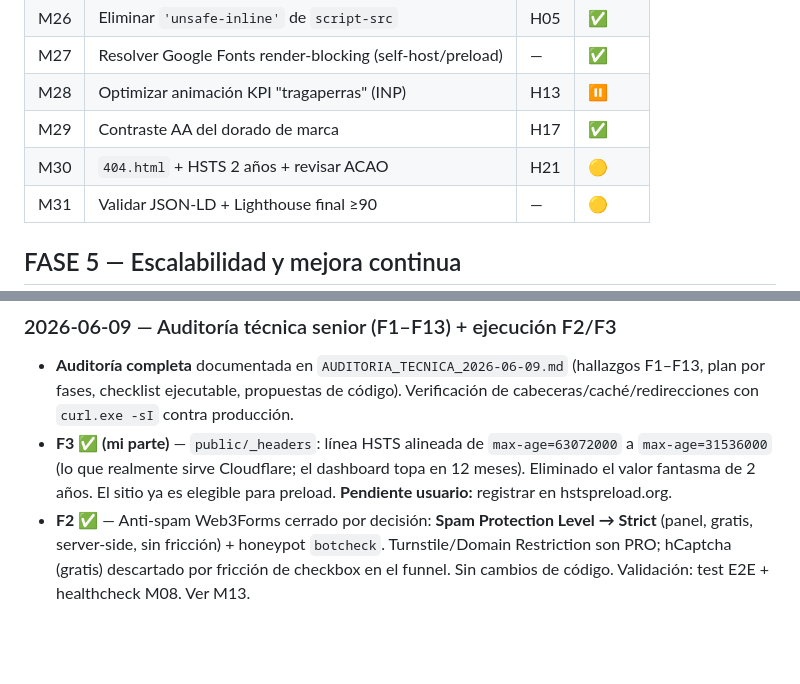
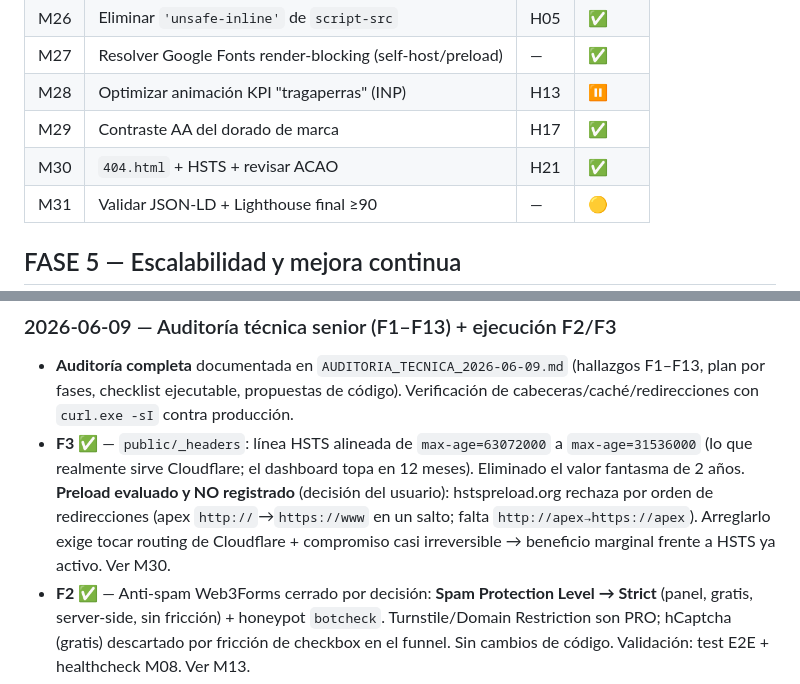
Before and after one commit to civcomercial2010-cmyk/horizonte-emirates-web, a Markdown page: ROADMAP_AUDITORIA.md, 2 parts joined by grey strips. Rendered like a GitHub page; blank space fills up the shorter version.

```diff
--- a/ROADMAP_AUDITORIA.md
+++ b/ROADMAP_AUDITORIA.md
@@ -56,7 +56,7 @@ _Última actualización: 2026-06-09_
 | M27 | Resolver Google Fonts render-blocking (self-host/preload) | — | ✅ | **Hecho 2026-06-08.** Las fuentes YA estaban self-hosted (woff2 locales + `font-display:swap`), sin link a Google Fonts (el "render-blocking de Google" no existía). Añadido `preload` de los 2 woff2 de Cormorant latin (normal+italic), la fuente del H1/LCP. Inter no se preloadea (tiene swap, es secundaria, no compite con la imagen hero) |
 | M28 | Optimizar animación KPI "tragaperras" (INP) | H13 | ⏸️ | **Evaluado 2026-06-08, no se toca sin medir.** Es scroll-triggered (IntersectionObserver), no interacción → no afecta al INP directamente; solo TBT en el scroll inicial, y ya se optimizó una vez (~5000→~50-85 nodos). Reescribir una animación visualmente central a ciegas = riesgo alto por beneficio marginal. Condicionado a que el profiling (M31/PSI) lo señale |
 | M29 | Contraste AA del dorado de marca | H17 | ✅ | `--gold-text:#9A7016` aplicado a texto pequeño sobre fondo claro (eyebrow, proc-tag, s-range/pill, zone-tag, deliver-t, form-scarcity). Dorado de marca intacto en grande/oscuro. Desplegado |
-| M30 | `404.html` + HSTS 2 años + revisar ACAO | H21 | 🟡 | `404.html` con identidad de marca creada y desplegada (`74de19c`). **HSTS revisado 2026-06-09 (F3):** en vivo Cloudflare ya sirve `max-age=31536000; includeSubDomains; preload` en todas las respuestas (incl. redirect del apex) → **ya cumple requisitos de hstspreload.org**. El dashboard de Cloudflare topa en 12 meses, así que el "2 años" de `_headers` no se aplicaba; se **alineó `_headers` a 31536000** (fin del valor fantasma). Acción del usuario pendiente: registrar el dominio en hstspreload.org. ACAO `*` no apareció en las cabeceras live verificadas |
+| M30 | `404.html` + HSTS + revisar ACAO | H21 | ✅ | **Cerrada 2026-06-09 (F3).** `404.html` de marca desplegada (`74de19c`). HSTS: Cloudflare sirve `max-age=31536000; includeSubDomains; preload` en todas las respuestas; el dashboard topa en 12 meses, así que se **alineó `_headers` a 31536000** (fin del valor fantasma de 2 años). **Preload NO registrado por decisión del usuario**: hstspreload.org marcó el dominio no elegible (el apex `http://` salta directo a `https://www`, falta el salto intermedio `http://apex→https://apex`); el arreglo exige tocar el routing de Cloudflare y el compromiso es casi irreversible → beneficio marginal (HSTS ya protege a usuarios reales). ACAO `*` no aparece en las cabeceras live |
 | M31 | Validar JSON-LD + Lighthouse final ≥90 | — | 🟡 | **JSON-LD validado 2026-06-08**: 57 bloques en 21 páginas, 0 inválidos (BlogPosting×16, BreadcrumbList×19, FAQPage×17, Blog, RealEstateAgent, WebSite, ItemList, AboutPage). Pendiente: PageSpeed Insights/Lighthouse sobre la URL en vivo tras el deploy de hoy (no medir antes de desplegar) |
 
 ## FASE 5 — Escalabilidad y mejora continua
@@ -101,7 +101,7 @@ nuevas** que sobreviven al contraste:
 
 ### 2026-06-09 — Auditoría técnica senior (F1–F13) + ejecución F2/F3
 - **Auditoría completa** documentada en `AUDITORIA_TECNICA_2026-06-09.md` (hallazgos F1–F13, plan por fases, checklist ejecutable, propuestas de código). Verificación de cabeceras/caché/redirecciones con `curl.exe -sI` contra producción.
-- **F3 ✅ (mi parte)** — `public/_headers`: línea HSTS alineada de `max-age=63072000` a `max-age=31536000` (lo que realmente sirve Cloudflare; el dashboard topa en 12 meses). Eliminado el valor fantasma de 2 años. El sitio ya es elegible para preload. **Pendiente usuario:** registrar en hstspreload.org.
+- **F3 ✅** — `public/_headers`: línea HSTS alineada de `max-age=63072000` a `max-age=31536000` (lo que realmente sirve Cloudflare; el dashboard topa en 12 meses). Eliminado el valor fantasma de 2 años. **Preload evaluado y NO registrado** (decisión del usuario): hstspreload.org rechaza por orden de redirecciones (apex `http://`→`https://www` en un salto; falta `http://apex→https://apex`). Arreglarlo exige tocar routing de Cloudflare + compromiso casi irreversible → beneficio marginal frente a HSTS ya activo. Ver M30.
 - **F2 ✅** — Anti-spam Web3Forms cerrado por decisión: **Spam Protection Level → Strict** (panel, gratis, server-side, sin fricción) + honeypot `botcheck`. Turnstile/Domain Restriction son PRO; hCaptcha (gratis) descartado por fricción de checkbox en el funnel. Sin cambios de código. Validación: test E2E + healthcheck M08. Ver M13.
 - **Hallazgo nuevo principal (F1, Alta):** assets estáticos servidos con `Cache-Control: public, max-age=0, must-revalidate` → sin caché de navegador. Pendiente: reglas de caché larga inmutable en `_headers` (propuesta lista en la auditoría).
 - **Doc obsoleta detectada (F7):** `docs/SEGURIDAD_CABECERAS.md` describe GitHub Pages y afirma que `_headers` se ignora — falso hoy (Cloudflare Workers lo aplica). `README.md` vacío.
```
Also changed, not shown: docs/AUDITORIA_TECNICA_2026-06-09.md (+2 -2 lines).
